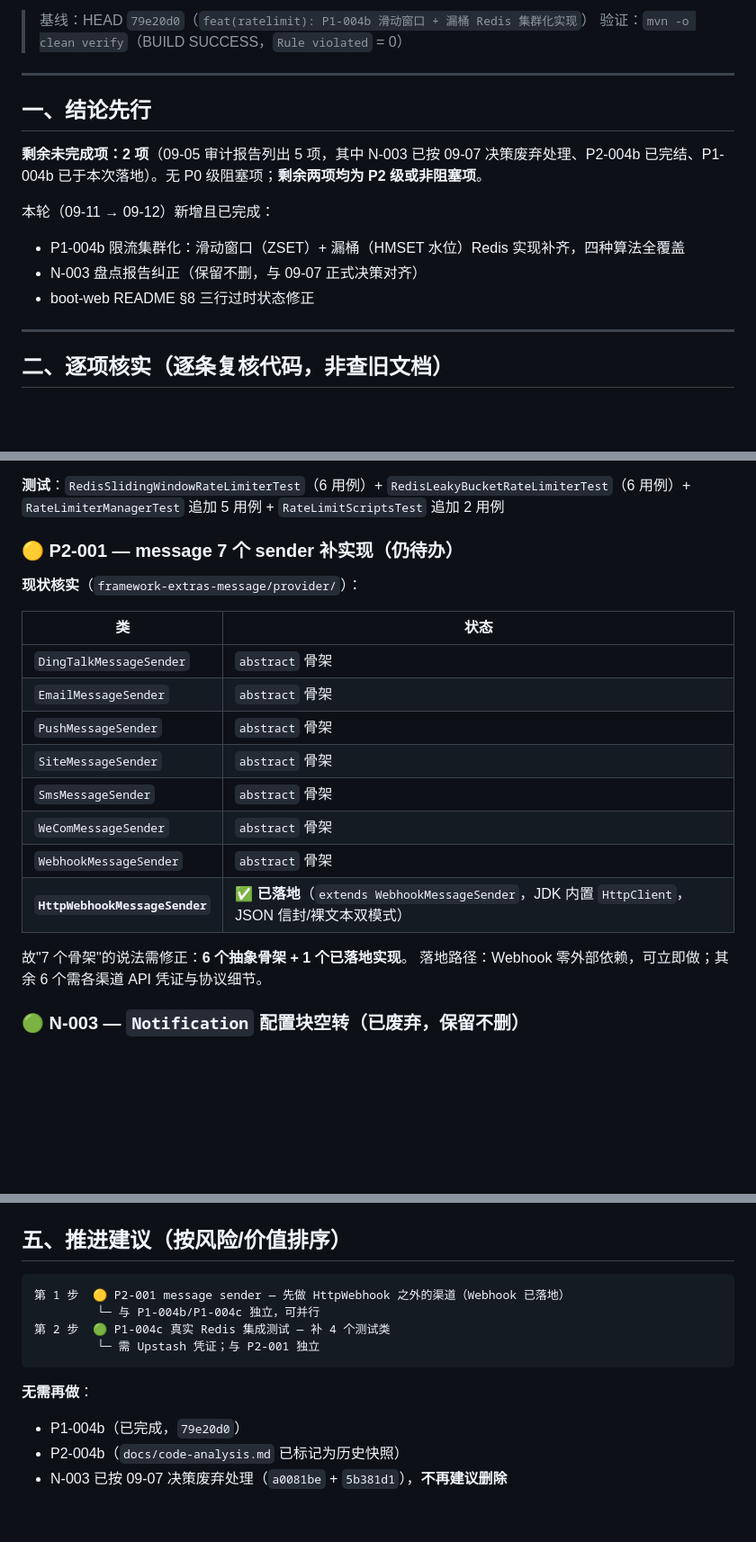
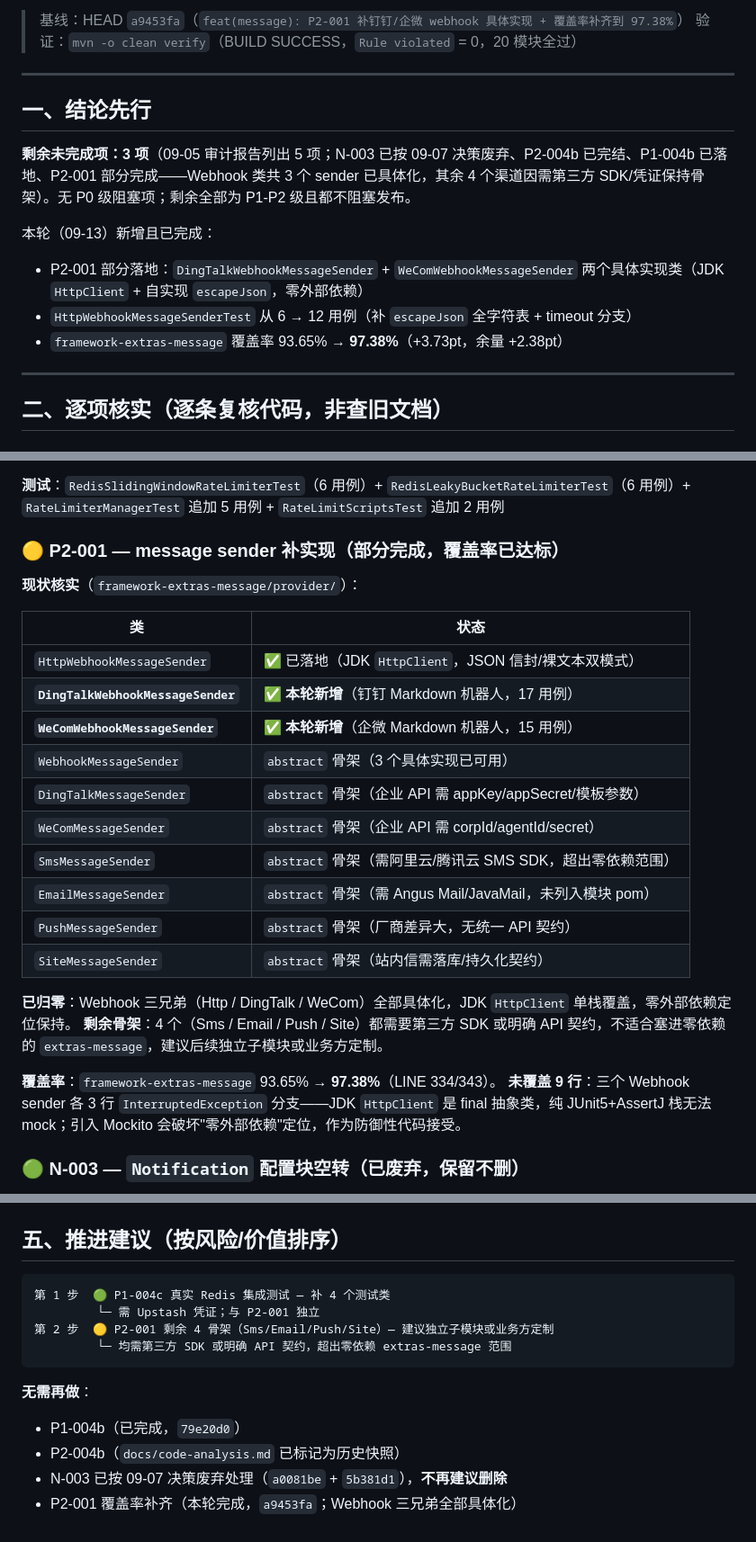
Before and after one commit to HUALOONG/framework, a Markdown page: docs/unfinished-work-status-2026-09-11.md, 3 parts joined by grey strips. Shown at 90% size. Rendered like a GitHub page; blank space fills up the shorter version.

Commit message:
docs: 更新未完成项盘点（2026-09-13），反映 P2-001 本轮进度
- 基线更新至 a9453fa
- P2-001 状态从"仍待办"改为"部分完成"：Webhook 三兄弟（Http/DingTalk/WeCom）全部具体化，覆盖率 97.38%
- 剩余 4 骨架（Sms/Email/Push/Site）需第三方 SDK 或 API 契约，建议独立子模块或业务方定制
- 覆盖率表更新 extras-message 93.65% → 97.38%
- 推进顺序调整：P1-004c 提前为第 1 步

````diff
--- a/docs/unfinished-work-status-2026-09-11.md
+++ b/docs/unfinished-work-status-2026-09-11.md
@@ -2,17 +2,17 @@
 
-> 基线：HEAD `79e20d0`（`feat(ratelimit): P1-004b 滑动窗口 + 漏桶 Redis 集群化实现`）
-> 验证：`mvn -o clean verify`（BUILD SUCCESS，`Rule violated` = 0）
+> 基线：HEAD `a9453fa`（`feat(message): P2-001 补钉钉/企微 webhook 具体实现 + 覆盖率补齐到 97.38%`）
+> 验证：`mvn -o clean verify`（BUILD SUCCESS，`Rule violated` = 0，20 模块全过）
 
 ---
 
 ## 一、结论先行
 
-**剩余未完成项：2 项**（09-05 审计报告列出 5 项，其中 N-003 已按 09-07 决策废弃处理、P2-004b 已完结、P1-004b 已于本次落地）。无 P0 级阻塞项；**剩余两项均为 P2 级或非阻塞项**。
+**剩余未完成项：3 项**（09-05 审计报告列出 5 项；N-003 已按 09-07 决策废弃、P2-004b 已完结、P1-004b 已落地、P2-001 部分完成——Webhook 类共 3 个 sender 已具体化，其余 4 个渠道因需第三方 SDK/凭证保持骨架）。无 P0 级阻塞项；剩余全部为 P1-P2 级且都不阻塞发布。
 
-本轮（09-11 → 09-12）新增且已完成：
-- P1-004b 限流集群化：滑动窗口（ZSET）+ 漏桶（HMSET 水位）Redis 实现补齐，四种算法全覆盖
-- N-003 盘点报告纠正（保留不删，与 09-07 正式决策对齐）
-- boot-web README §8 三行过时状态修正
+本轮（09-13）新增且已完成：
+- P2-001 部分落地：`DingTalkWebhookMessageSender` + `WeComWebhookMessageSender` 两个具体实现类（JDK `HttpClient` + 自实现 `escapeJson`，零外部依赖）
+- `HttpWebhookMessageSenderTest` 从 6 → 12 用例（补 `escapeJson` 全字符表 + timeout 分支）
+- `framework-extras-message` 覆盖率 93.65% → **97.38%**（+3.73pt，余量 +2.38pt）
 
 ---
 
@@ -34,23 +34,28 @@
 
 **测试**：`RedisSlidingWindowRateLimiterTest`（6 用例）+ `RedisLeakyBucketRateLimiterTest`（6 用例）+ `RateLimiterManagerTest` 追加 5 用例 + `RateLimitScriptsTest` 追加 2 用例
 
-### 🟡 P2-001 — message 7 个 sender 补实现（仍待办）
+### 🟡 P2-001 — message sender 补实现（**部分完成，覆盖率已达标**）
 
 **现状核实**（`framework-extras-message/provider/`）：
 
 | 类 | 状态 |
 |---|---|
-| `DingTalkMessageSender` | `abstract` 骨架 |
-| `EmailMessageSender` | `abstract` 骨架 |
-| `PushMessageSender` | `abstract` 骨架 |
-| `SiteMessageSender` | `abstract` 骨架 |
-| `SmsMessageSender` | `abstract` 骨架 |
-| `WeComMessageSender` | `abstract` 骨架 |
-| `WebhookMessageSender` | `abstract` 骨架 |
-| **`HttpWebhookMessageSender`** | ✅ **已落地**（`extends WebhookMessageSender`，JDK 内置 `HttpClient`，JSON 信封/裸文本双模式） |
+| `HttpWebhookMessageSender` | ✅ 已落地（JDK `HttpClient`，JSON 信封/裸文本双模式） |
+| **`DingTalkWebhookMessageSender`** | ✅ **本轮新增**（钉钉 Markdown 机器人，17 用例） |
+| **`WeComWebhookMessageSender`** | ✅ **本轮新增**（企微 Markdown 机器人，15 用例） |
+| `WebhookMessageSender` | `abstract` 骨架（3 个具体实现已可用） |
+| `DingTalkMessageSender` | `abstract` 骨架（企业 API 需 appKey/appSecret/模板参数） |
+| `WeComMessageSender` | `abstract` 骨架（企业 API 需 corpId/agentId/secret） |
+| `SmsMessageSender` | `abstract` 骨架（需阿里云/腾讯云 SMS SDK，超出零依赖范围） |
+| `EmailMessageSender` | `abstract` 骨架（需 Angus Mail/JavaMail，未列入模块 pom） |
+| `PushMessageSender` | `abstract` 骨架（厂商差异大，无统一 API 契约） |
+| `SiteMessageSender` | `abstract` 骨架（站内信需落库/持久化契约） |
 
-故"7 个骨架"的说法需修正：**6 个抽象骨架 + 1 个已落地实现**。
-落地路径：Webhook 零外部依赖，可立即做；其余 6 个需各渠道 API 凭证与协议细节。
+**已归零**：Webhook 三兄弟（Http / DingTalk / WeCom）全部具体化，JDK `HttpClient` 单栈覆盖，零外部依赖定位保持。
+**剩余骨架**：4 个（Sms / Email / Push / Site）都需要第三方 SDK 或明确 API 契约，不适合塞进零依赖的 `extras-message`，建议后续独立子模块或业务方定制。
+
+**覆盖率**：`framework-extras-message` 93.65% → **97.38%**（LINE 334/343）。
+**未覆盖 9 行**：三个 Webhook sender 各 3 行 `InterruptedException` 分支——JDK `HttpClient` 是 final 抽象类，纯 JUnit5+AssertJ 栈无法 mock；引入 Mockito 会破坏"零外部依赖"定位，作为防御性代码接受。
 
 ### 🟢 N-003 — `Notification` 配置块空转（**已废弃，保留不删**）
 
@@ -128,13 +140,14 @@
 ## 五、推进建议（按风险/价值排序）
 
 ```
-第 1 步  🟡 P2-001 message sender — 先做 HttpWebhook 之外的渠道（Webhook 已落地）
-         └─ 与 P1-004b/P1-004c 独立，可并行
-第 2 步  🟢 P1-004c 真实 Redis 集成测试 — 补 4 个测试类
+第 1 步  🟢 P1-004c 真实 Redis 集成测试 — 补 4 个测试类
          └─ 需 Upstash 凭证；与 P2-001 独立
+第 2 步  🟡 P2-001 剩余 4 骨架（Sms/Email/Push/Site）— 建议独立子模块或业务方定制
+         └─ 均需第三方 SDK 或明确 API 契约，超出零依赖 extras-message 范围
 ```
 
 **无需再做**：
 - P1-004b（已完成，`79e20d0`）
 - P2-004b（`docs/code-analysis.md` 已标记为历史快照）
 - N-003 已按 09-07 决策废弃处理（`a0081be` + `5b381d1`），**不再建议删除**
+- P2-001 覆盖率补齐（本轮完成，`a9453fa`；Webhook 三兄弟全部具体化）
````
Also changed, not shown: other parts of docs/unfinished-work-status-2026-09-11.md (+8 -1 lines).
